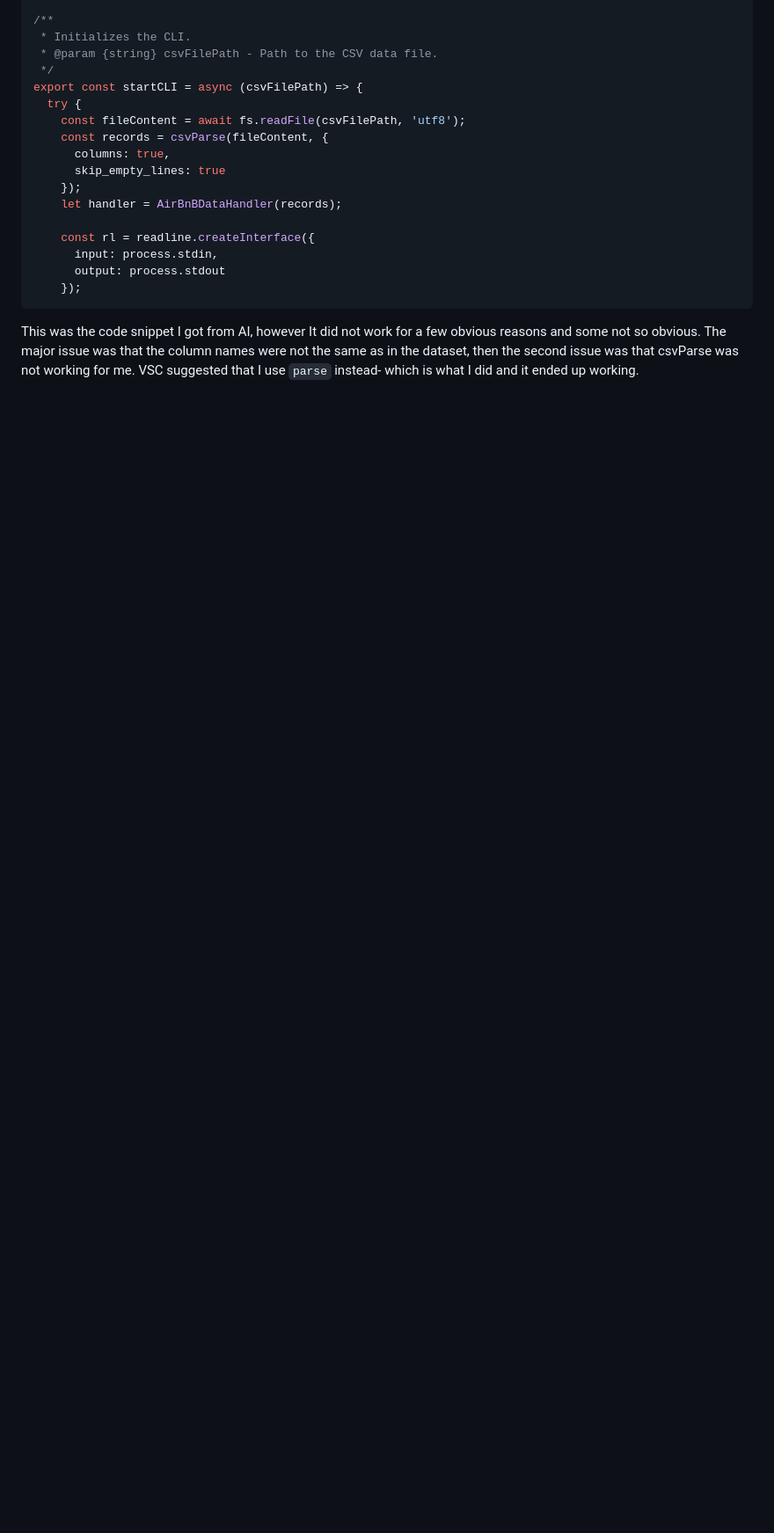
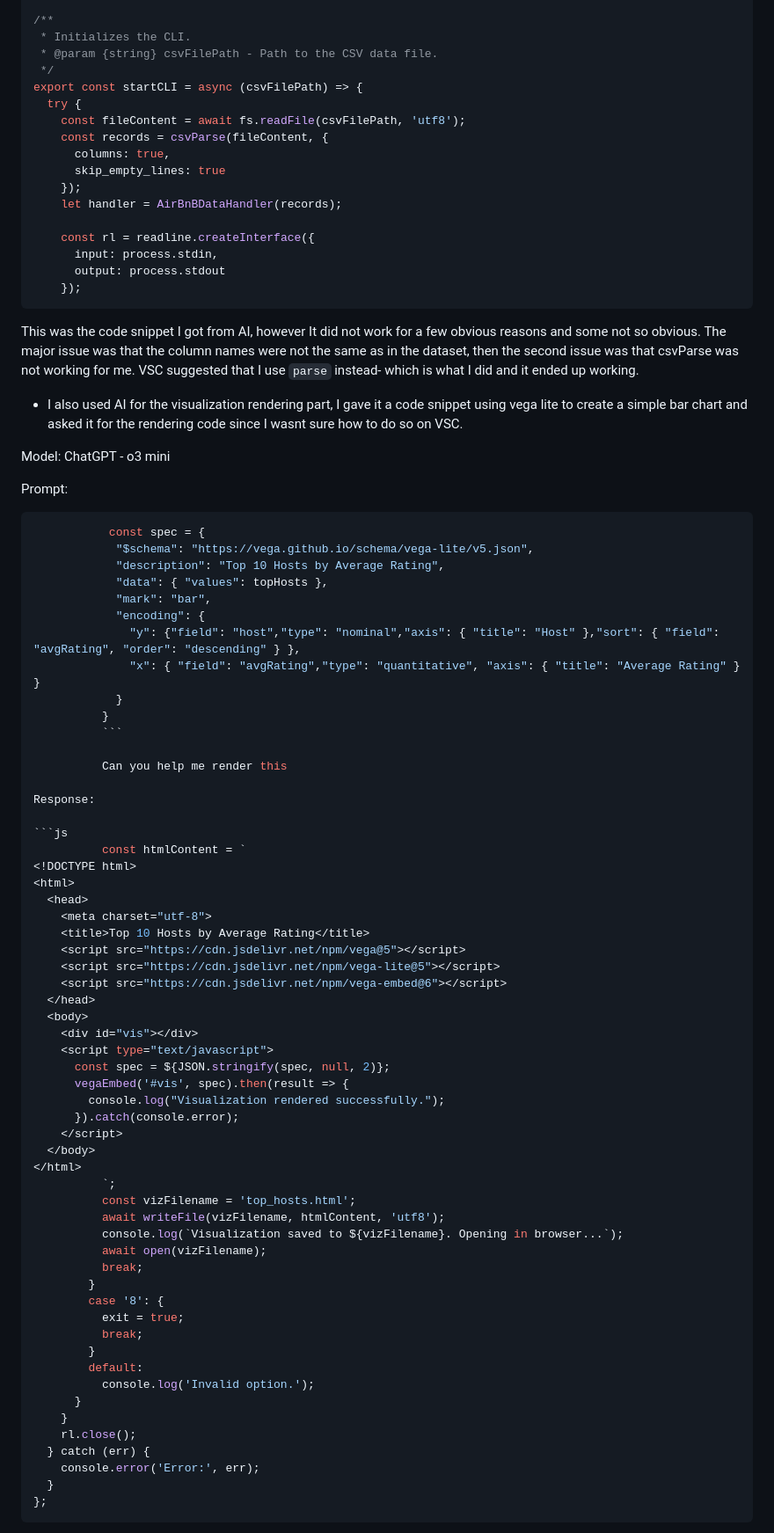
Before and after one commit to jonathantarun/HW3FUNCTIONAL_PDP, a Markdown page: README.md, the part around the change printed below. Shown: that part at 88% size. GitHub-like rendering; blank space fills up the shorter version.

````diff
--- a/README.md
+++ b/README.md
@@ -187,3 +204,70 @@ export const startCLI = async (csvFilePath) => {
 ```
 
 This was the code snippet I got from AI, however It did not work for a few obvious reasons and some not so obvious. The major issue was that the column names were not the same as in the dataset, then the second issue was that csvParse was not working for me. VSC suggested that I use `parse` instead- which is what I did and it ended up working.
+
+
+- I also used AI for the visualization rendering part, I gave it a code snippet using vega lite to create a simple bar chart and asked it for the rendering code since I wasnt sure how to do so on VSC.
+
+Model: ChatGPT - o3 mini
+
+Prompt:
+```js
+           const spec = {
+            "$schema": "https://vega.github.io/schema/vega-lite/v5.json",
+            "description": "Top 10 Hosts by Average Rating",
+            "data": { "values": topHosts },
+            "mark": "bar",
+            "encoding": {
+              "y": {"field": "host","type": "nominal","axis": { "title": "Host" },"sort": { "field": "avgRating", "order": "descending" } },
+              "x": { "field": "avgRating","type": "quantitative", "axis": { "title": "Average Rating" } }
+            }
+          }
+          ```
+
+          Can you help me render this
+
+Response:
+
+```js
+          const htmlContent = `
+<!DOCTYPE html>
+<html>
+  <head>
+    <meta charset="utf-8">
+    <title>Top 10 Hosts by Average Rating</title>
+    <script src="https://cdn.jsdelivr.net/npm/vega@5"></script>
+    <script src="https://cdn.jsdelivr.net/npm/vega-lite@5"></script>
+    <script src="https://cdn.jsdelivr.net/npm/vega-embed@6"></script>
+  </head>
+  <body>
+    <div id="vis"></div>
+    <script type="text/javascript">
+      const spec = ${JSON.stringify(spec, null, 2)};
+      vegaEmbed('#vis', spec).then(result => {
+        console.log("Visualization rendered successfully.");
+      }).catch(console.error);
+    </script>
+  </body>
+</html>
+          `;
+          const vizFilename = 'top_hosts.html';
+          await writeFile(vizFilename, htmlContent, 'utf8');
+          console.log(`Visualization saved to ${vizFilename}. Opening in browser...`);
+          await open(vizFilename);
+          break;
+        }
+        case '8': {
+          exit = true;
+          break;
+        }
+        default:
+          console.log('Invalid option.');
+      }
+    }
+    rl.close();
+  } catch (err) {
+    console.error('Error:', err);
+  }
+};
+```
+
````
Also changed, not shown: other parts of README.md (+97 -4 lines), c2f.png (added), image.png (added), 7 other files.
